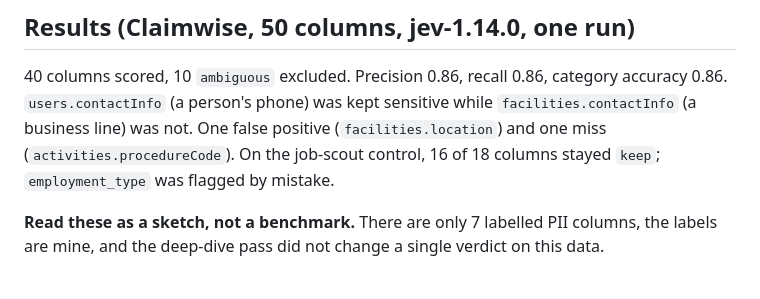
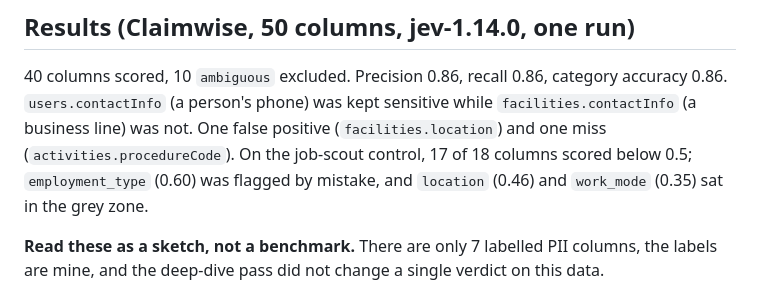
Before and after one commit to senthilsweb/jev-pii, a Markdown page: README.md, the part around the change. Rendered like a GitHub page.

Commit message:
docs: correct the job-scout control count (17 of 18 below 0.5)
Co-Authored-By: Claude Sonnet 5.5 <noreply@anthropic.com>

```diff
--- a/README.md
+++ b/README.md
@@ -53,7 +53,7 @@ echo 'TYPESAFE_API_KEY=...' > .env        # git-ignored; without it a keyword mo
 40 columns scored, 10 `ambiguous` excluded. Precision 0.86, recall 0.86, category accuracy 0.86.
 `users.contactInfo` (a person's phone) was kept sensitive while `facilities.contactInfo` (a business
 line) was not. One false positive (`facilities.location`) and one miss (`activities.procedureCode`).
-On the job-scout control, 16 of 18 columns stayed `keep`; `employment_type` was flagged by mistake.
+On the job-scout control, 17 of 18 columns scored below 0.5; `employment_type` (0.60) was flagged by mistake, and `location` (0.46) and `work_mode` (0.35) sat in the grey zone.
 
 **Read these as a sketch, not a benchmark.** There are only 7 labelled PII columns, the labels are mine,
 and the deep-dive pass did not change a single verdict on this data.
```
